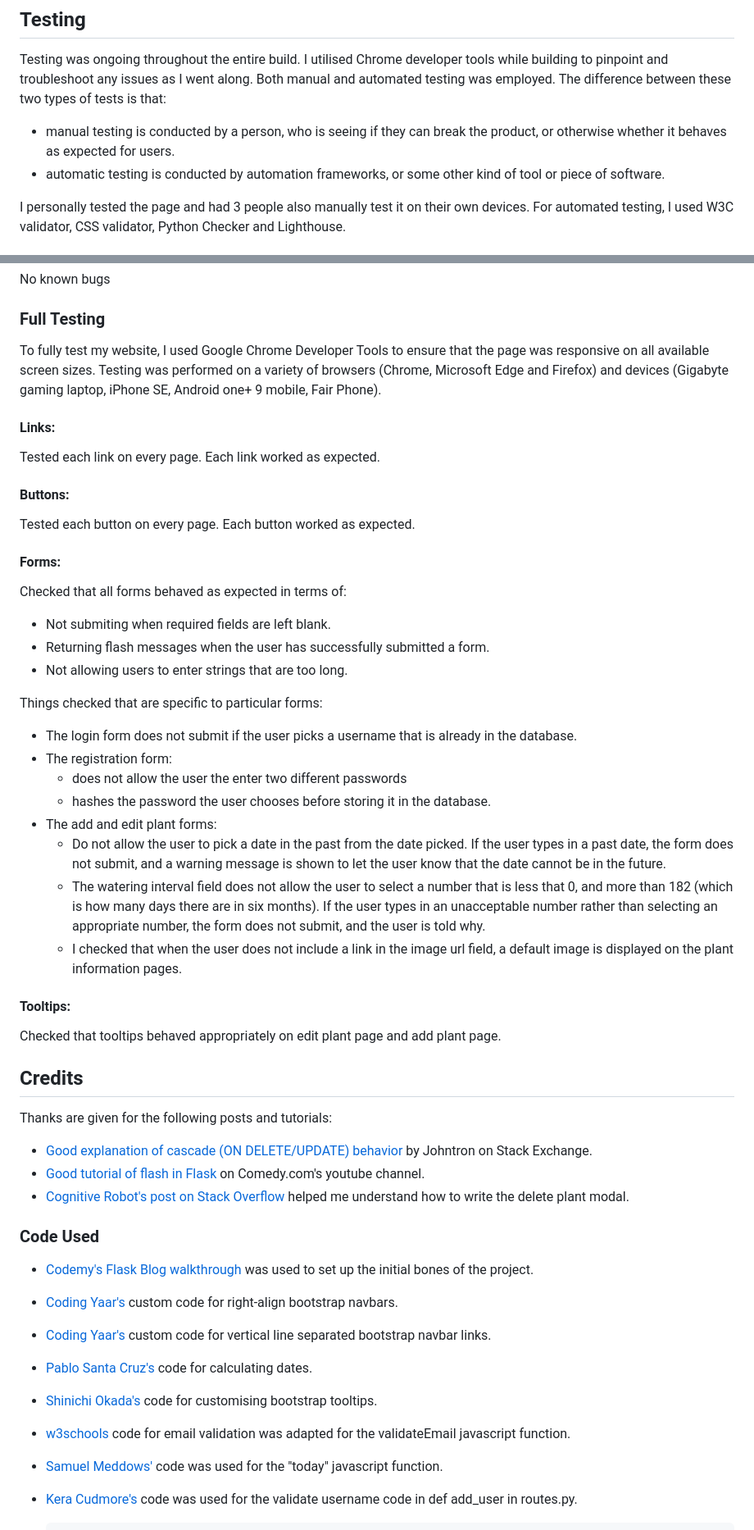
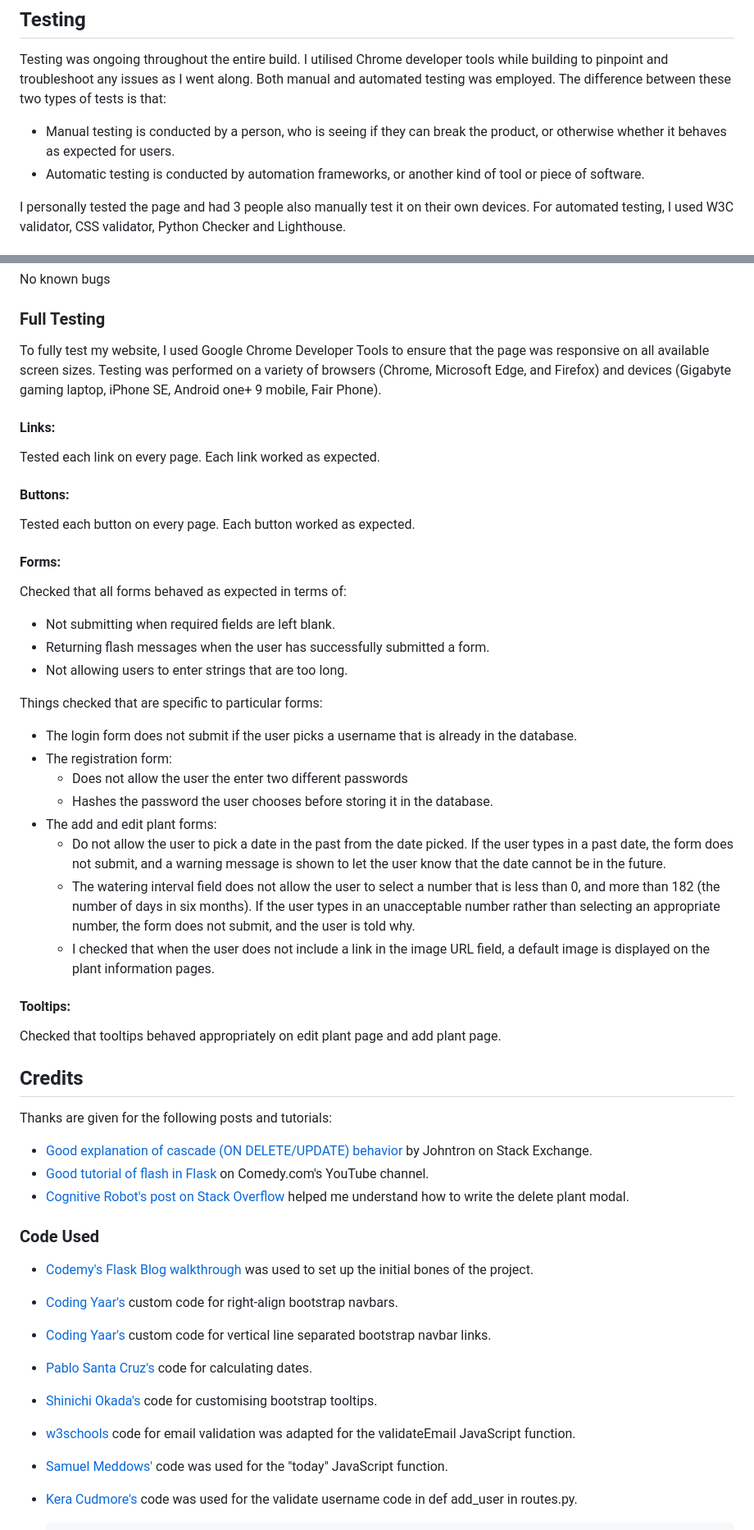
Before and after one commit to Lithill/Plant-Planner, a Markdown page: README.md, 2 parts joined by grey strips. Shown: that part at 82% size. Rendered like a GitHub page.

```diff
--- a/README.md
+++ b/README.md
@@ -543,8 +542,8 @@ To clone the Plant Planner repository:
 
 Testing was ongoing throughout the entire build. I utilised Chrome developer tools while building to pinpoint and troubleshoot any issues as I went along. Both manual and automated testing was employed. The difference between these two types of tests is that:
 
-* manual testing is conducted by a person, who is seeing if they can break the product, or otherwise whether it behaves as expected for users.
-* automatic testing is conducted by automation frameworks, or some other kind of tool or piece of software.
+* Manual testing is conducted by a person, who is seeing if they can break the product, or otherwise whether it behaves as expected for users.
+* Automatic testing is conducted by automation frameworks, or another kind of tool or piece of software.
 
 I personally tested the page and had 3 people also manually test it on their own devices. For automated testing, I used W3C validator, CSS validator, Python Checker and Lighthouse.
 
@@ -615,7 +614,7 @@ No known bugs
 
 ### Full Testing
 
-To fully test my website, I used Google Chrome Developer Tools to ensure that the page was responsive on all available screen sizes. Testing was performed on a variety of browsers (Chrome, Microsoft Edge and Firefox) and devices (Gigabyte gaming laptop, iPhone SE, Android one+ 9 mobile, Fair Phone).
+To fully test my website, I used Google Chrome Developer Tools to ensure that the page was responsive on all available screen sizes. Testing was performed on a variety of browsers (Chrome, Microsoft Edge, and Firefox) and devices (Gigabyte gaming laptop, iPhone SE, Android one+ 9 mobile, Fair Phone).
 
 #### Links:
 
@@ -628,19 +627,19 @@ Tested each button on every page. Each button worked as expected.
 #### Forms:
 
 Checked that all forms behaved as expected in terms of:
-   * Not submiting when required fields are left blank.
+   * Not submitting when required fields are left blank.
    * Returning flash messages when the user has successfully submitted a form.
    * Not allowing users to enter strings that are too long.
 
 Things checked that are specific to particular forms:
    * The login form does not submit if the user picks a username that is already in the database.
    * The registration form:
-      * does not allow the user the enter two different passwords
-      * hashes the password the user chooses before storing it in the database.
+      * Does not allow the user the enter two different passwords
+      * Hashes the password the user chooses before storing it in the database.
    * The add and edit plant forms:
       * Do not allow the user to pick a date in the past from the date picked. If the user types in a past date, the form does not submit, and a warning message is shown to let the user know that the date cannot be in the future.
-      * The watering interval field does not allow the user to select a number that is less that 0, and more than 182 (which is how many days there are in six months). If the user types in an unacceptable number rather than selecting an appropriate number, the form does not submit, and the user is told why.
-      * I checked that when the user does not include a link in the image url field, a default image is displayed on the plant information pages.
+      * The watering interval field does not allow the user to select a number that is less than 0, and more than 182 (the number of days in six months). If the user types in an unacceptable number rather than selecting an appropriate number, the form does not submit, and the user is told why.
+      * I checked that when the user does not include a link in the image URL field, a default image is displayed on the plant information pages.
 
 #### Tooltips:
 
@@ -653,7 +652,7 @@ Thanks are given for the following posts and tutorials:
 * [Good explanation of cascade (ON DELETE/UPDATE) behavior](https://dba.stackexchange.com/questions/44956/good-explanation-of-cascade-on-delete-update-behavior)
 by Johntron on Stack Exchange.
 * [Good tutorial of flash in Flask](https://www.youtube.com/watch?v=abCSKRMGZ3A)
-on Comedy.com's youtube channel.
+on Comedy.com's YouTube channel.
 * [Cognitive Robot's post on Stack Overflow](https://stackoverflow.com/questions/52674364/flask-app-cant-passing-a-value-to-a-confirmation-modal-before-deleting-a-post)
 helped me understand how to write the delete plant modal.
 
@@ -670,9 +669,9 @@ custom code for vertical line separated bootstrap navbar links.
  * [Shinichi Okada's](https://medium.com/mkdir-awesome/how-to-change-the-bootstrap-5-tooltip-background-and-arrow-color-67e6c5aea510)
  code for customising bootstrap tooltips.
   * [w3schools](https://www.w3schools.blog/email-validation-javascript-js)
- code for email validation was adapted for the validateEmail javascript function.
+ code for email validation was adapted for the validateEmail JavaScript function.
  * [Samuel Meddows'](https://stackoverflow.com/questions/1531093/how-do-i-get-the-current-date-in-javascript)
- code was used for the "today" javascript function.
+ code was used for the "today" JavaScript function.
  * [Kera Cudmore's](https://github.com/kera-cudmore/BookWorm/blob/b4d82678bb94e9e7ea1d5923f90807e51421d540/bookworm/auth/routes.py)
  code was used for the validate username code in def add_user in routes.py.
 
```
Also changed, not shown: other parts of README.md (+35 -36 lines).
